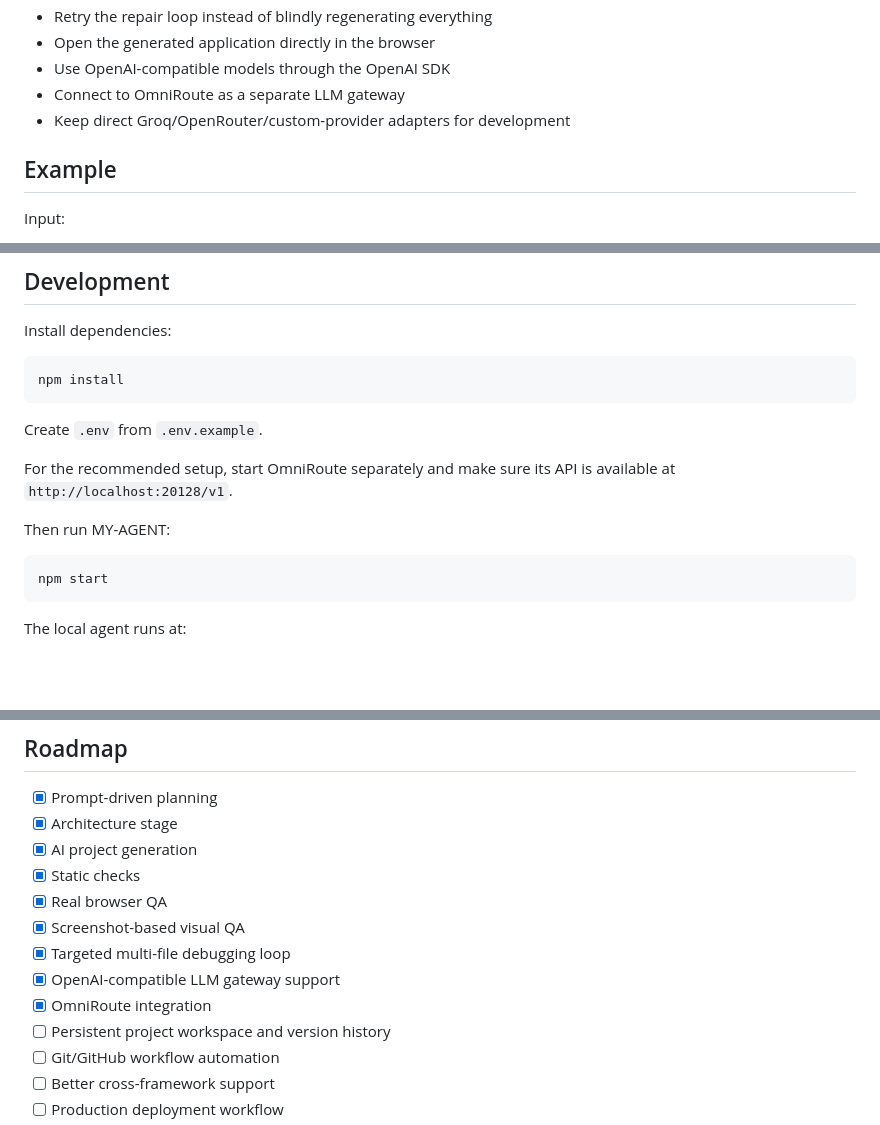
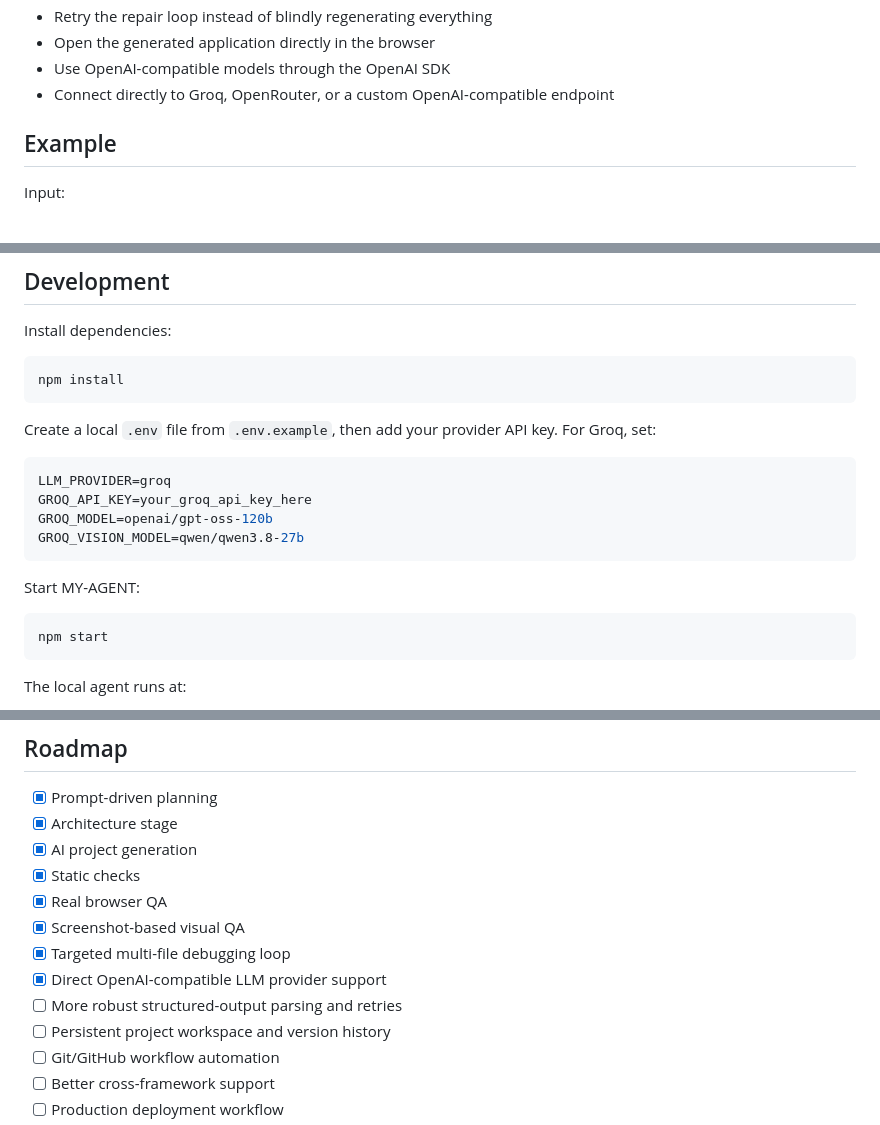
Before and after one commit to Suren-RK/MY-AGENT, a Markdown page: README.md, 3 parts joined by grey strips. GitHub-like rendering; blank space fills up the shorter version.

````diff
--- a/README.md
+++ b/README.md
@@ -143,8 +86,7 @@ That means improving MY-AGENT does not require rewriting the orchestration code
 - Retry the repair loop instead of blindly regenerating everything
 - Open the generated application directly in the browser
 - Use OpenAI-compatible models through the OpenAI SDK
-- Connect to OmniRoute as a separate LLM gateway
-- Keep direct Groq/OpenRouter/custom-provider adapters for development
+- Connect directly to Groq, OpenRouter, or a custom OpenAI-compatible endpoint
 
 ## Example
 
@@ -162,11 +104,16 @@ Install dependencies:
 npm install
 ```
 
-Create `.env` from `.env.example`.
+Create a local `.env` file from `.env.example`, then add your provider API key. For Groq, set:
 
-For the recommended setup, start OmniRoute separately and make sure its API is available at `http://localhost:20128/v1`.
+```env
+LLM_PROVIDER=groq
+GROQ_API_KEY=your_groq_api_key_here
+GROQ_MODEL=openai/gpt-oss-120b
+GROQ_VISION_MODEL=qwen/qwen3.8-27b
+```
 
-Then run MY-AGENT:
+Start MY-AGENT:
 
 ```bash
 npm start
@@ -193,8 +140,8 @@ npx playwright install chromium
 - [x] Real browser QA
 - [x] Screenshot-based visual QA
 - [x] Targeted multi-file debugging loop
-- [x] OpenAI-compatible LLM gateway support
-- [x] OmniRoute integration
+- [x] Direct OpenAI-compatible LLM provider support
+- [ ] More robust structured-output parsing and retries
 - [ ] Persistent project workspace and version history
 - [ ] Git/GitHub workflow automation
 - [ ] Better cross-framework support
````
Also changed, not shown: other parts of README.md (+3 -60 lines).
